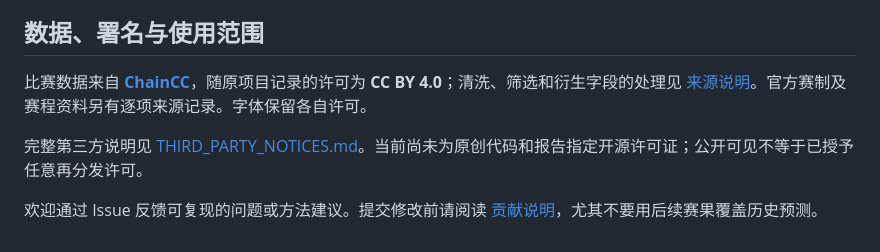
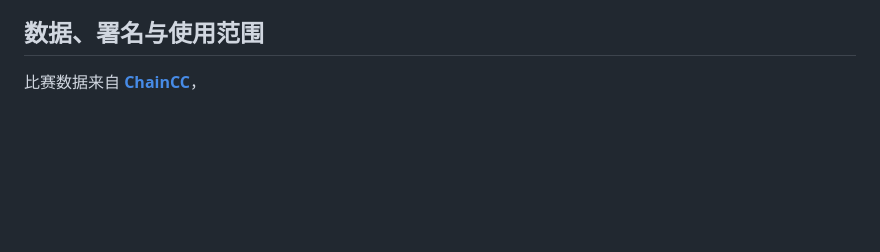
Before and after one commit to dduan3152-svg/worlds2026-forecast, a Markdown page: README.md, the part around the change. Rendered like a GitHub page; blank space fills up the shorter version.

```diff
--- a/README.md
+++ b/README.md
@@ -109,8 +109,4 @@ python src/build_report.py
 
 ## 数据、署名与使用范围
 
-比赛数据来自 **[ChainCC](https://chaincc.lol/free/data/)**，随原项目记录的许可为 **CC BY 4.0**；清洗、筛选和衍生字段的处理见 [来源说明](evidence/history_sources.md)。官方赛制及赛程资料另有逐项来源记录。字体保留各自许可。
-
-完整第三方说明见 [THIRD_PARTY_NOTICES.md](THIRD_PARTY_NOTICES.md)。当前尚未为原创代码和报告指定开源许可证；公开可见不等于已授予任意再分发许可。
-
-欢迎通过 Issue 反馈可复现的问题或方法建议。提交修改前请阅读 [贡献说明](CONTRIBUTING.md)，尤其不要用后续赛果覆盖历史预测。
+比赛数据来自 **[ChainCC](https://chaincc.lol/free/data/)**，
```
